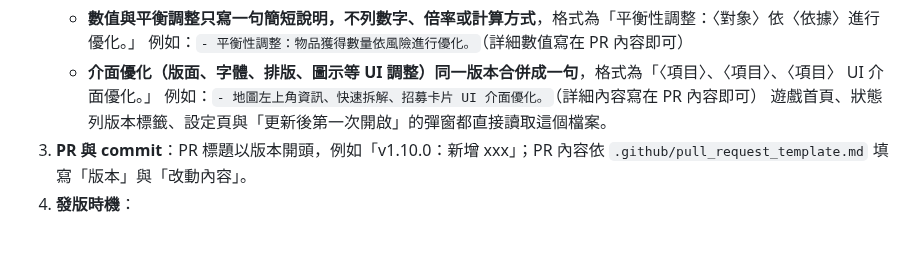
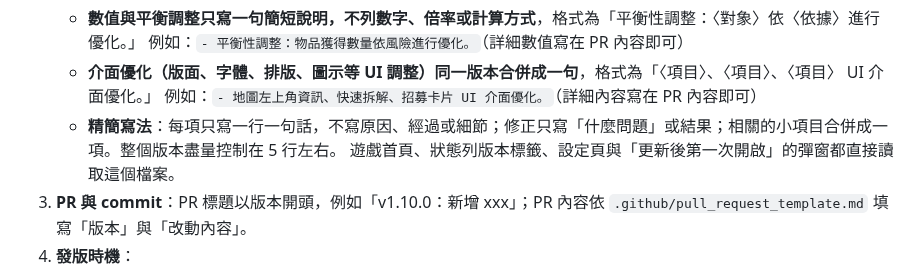
Before and after one commit to leowei813/Battlegrounds, a Markdown page: CLAUDE.md, the part around the change. GitHub-like rendering; blank space fills up the shorter version.

```diff
--- a/CLAUDE.md
+++ b/CLAUDE.md
@@ -15,6 +15,7 @@
      例如：`- 平衡性調整：物品獲得數量依風險進行優化。`（詳細數值寫在 PR 內容即可）
    - **介面優化（版面、字體、排版、圖示等 UI 調整）同一版本合併成一句**，格式為「〈項目〉、〈項目〉、〈項目〉 UI 介面優化。」
      例如：`- 地圖左上角資訊、快速拆解、招募卡片 UI 介面優化。`（詳細內容寫在 PR 內容即可）
+   - **精簡寫法**：每項只寫一行一句話，不寫原因、經過或細節；修正只寫「什麼問題」或結果；相關的小項目合併成一項。整個版本盡量控制在 5 行左右。
    遊戲首頁、狀態列版本標籤、設定頁與「更新後第一次開啟」的彈窗都直接讀取這個檔案。
 3. **PR 與 commit**：PR 標題以版本開頭，例如「v1.10.0：新增 xxx」；PR 內容依 `.github/pull_request_template.md` 填寫「版本」與「改動內容」。
 4. **發版時機**：
```
Also changed, not shown: CHANGELOG.md (+7 -9 lines).
